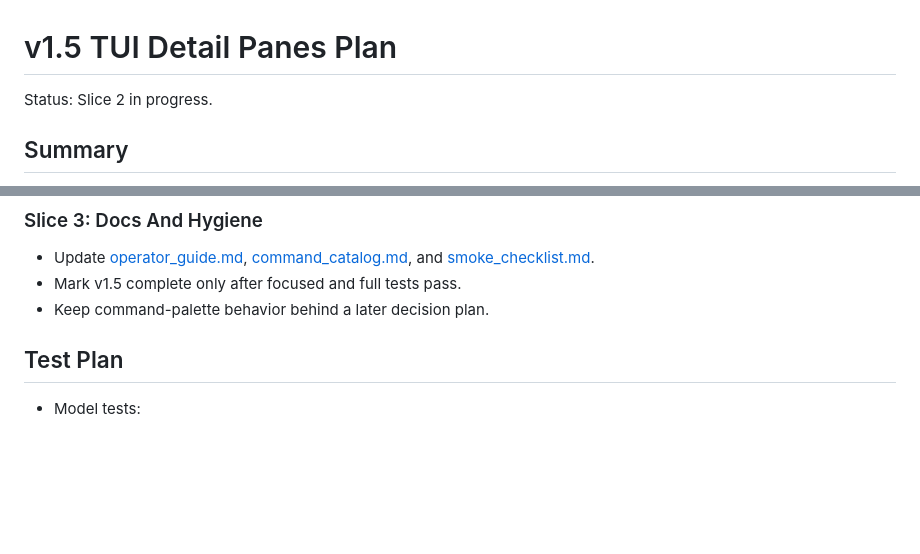
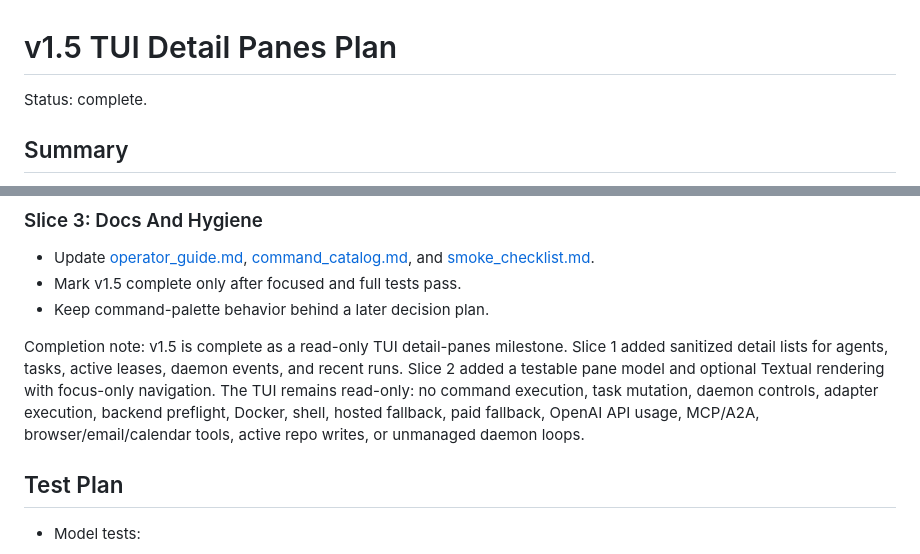
Before and after one commit to xwj0109/Harness, a Markdown page: docs/plans/v1_5_tui_detail_panes_plan.md, 2 parts joined by grey strips. Drawn GitHub-style; blank space fills up the shorter version.

```diff
--- a/docs/plans/v1_5_tui_detail_panes_plan.md
+++ b/docs/plans/v1_5_tui_detail_panes_plan.md
@@ -1,6 +1,6 @@
 # v1.5 TUI Detail Panes Plan
 
-Status: Slice 2 in progress.
+Status: complete.
 
 ## Summary
 
@@ -106,6 +106,8 @@ Implementation note: Slice 2 adds a testable pane model and renders it in the op
 - Mark v1.5 complete only after focused and full tests pass.
 - Keep command-palette behavior behind a later decision plan.
 
+Completion note: v1.5 is complete as a read-only TUI detail-panes milestone. Slice 1 added sanitized detail lists for agents, tasks, active leases, daemon events, and recent runs. Slice 2 added a testable pane model and optional Textual rendering with focus-only navigation. The TUI remains read-only: no command execution, task mutation, daemon controls, adapter execution, backend preflight, Docker, shell, hosted fallback, paid fallback, OpenAI API usage, MCP/A2A, browser/email/calendar tools, active repo writes, or unmanaged daemon loops.
+
 ## Test Plan
 
 - Model tests:
```
Also changed, not shown: README.md (+1 -0 lines), docs/plans/next_steps.md (+7 -3 lines).
